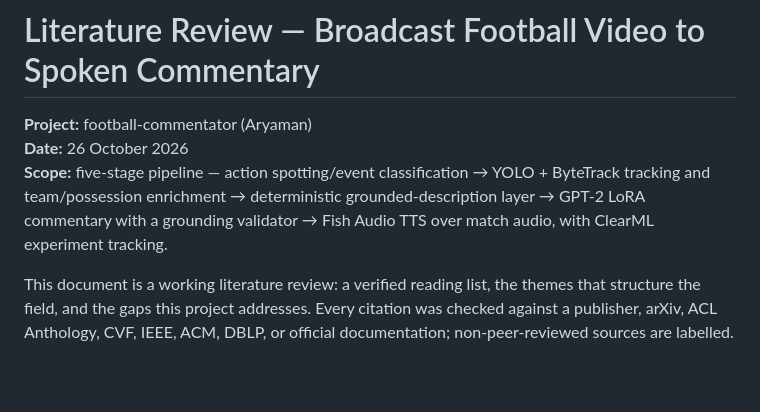
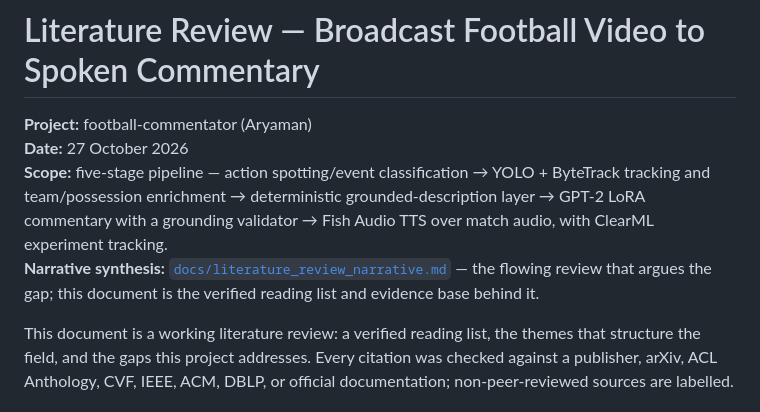
Before and after one commit to Aryamanironman/matchcall, a Markdown page: docs/literature_review.md, the part around the change. Rendered like a GitHub page; blank space fills up the shorter version.

Commit message:
Add a narrative literature review
The verified reading list is now backed by a flowing synthesis that argues
the grounding, event-to-speech and small-GPU reproducibility gap.

```diff
--- a/docs/literature_review.md
+++ b/docs/literature_review.md
@@ -1,8 +1,9 @@
 # Literature Review — Broadcast Football Video to Spoken Commentary
 
 **Project:** football-commentator (Aryaman)
-**Date:** 26 October 2026
+**Date:** 27 October 2026
 **Scope:** five-stage pipeline — action spotting/event classification → YOLO + ByteTrack tracking and team/possession enrichment → deterministic grounded-description layer → GPT-2 LoRA commentary with a grounding validator → Fish Audio TTS over match audio, with ClearML experiment tracking.
+**Narrative synthesis:** [`docs/literature_review_narrative.md`](literature_review_narrative.md) — the flowing review that argues the gap; this document is the verified reading list and evidence base behind it.
 
 This document is a working literature review: a verified reading list, the themes that structure the field, and the gaps this project addresses. Every citation was checked against a publisher, arXiv, ACL Anthology, CVF, IEEE, ACM, DBLP, or official documentation; non-peer-reviewed sources are labelled.
 
```
Also changed, not shown: docs/literature_review_narrative.md (added, +59 -0 lines).
